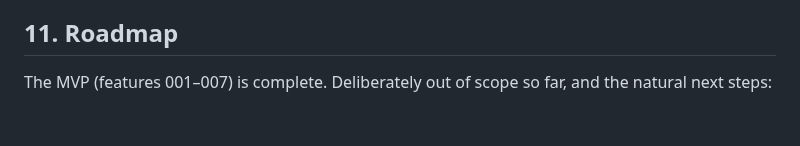
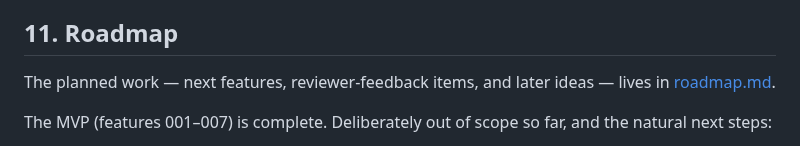
Before and after one commit to yorkzhangyong-bot/kestrel, a Markdown page: docs/technical-design.md, the part around the change. Drawn GitHub-style; blank space fills up the shorter version.

```diff
--- a/docs/technical-design.md
+++ b/docs/technical-design.md
@@ -159,6 +159,8 @@ Tests release cached ChromaDB clients between cases so file handles do not accum
 
 ## 11. Roadmap
 
+The planned work — next features, reviewer-feedback items, and later ideas — lives in [roadmap.md](roadmap.md).
+
 The MVP (features 001–007) is complete. Deliberately out of scope so far, and the natural next steps:
 
 - **More than two arms, and scheduling.** The harness compares exactly two arms, started on demand; a matrix of arms or recurring experiments would build on the same engine.
```
Also changed, not shown: README.md (+2 -11 lines), docs/roadmap.md (added, +24 -0 lines).
